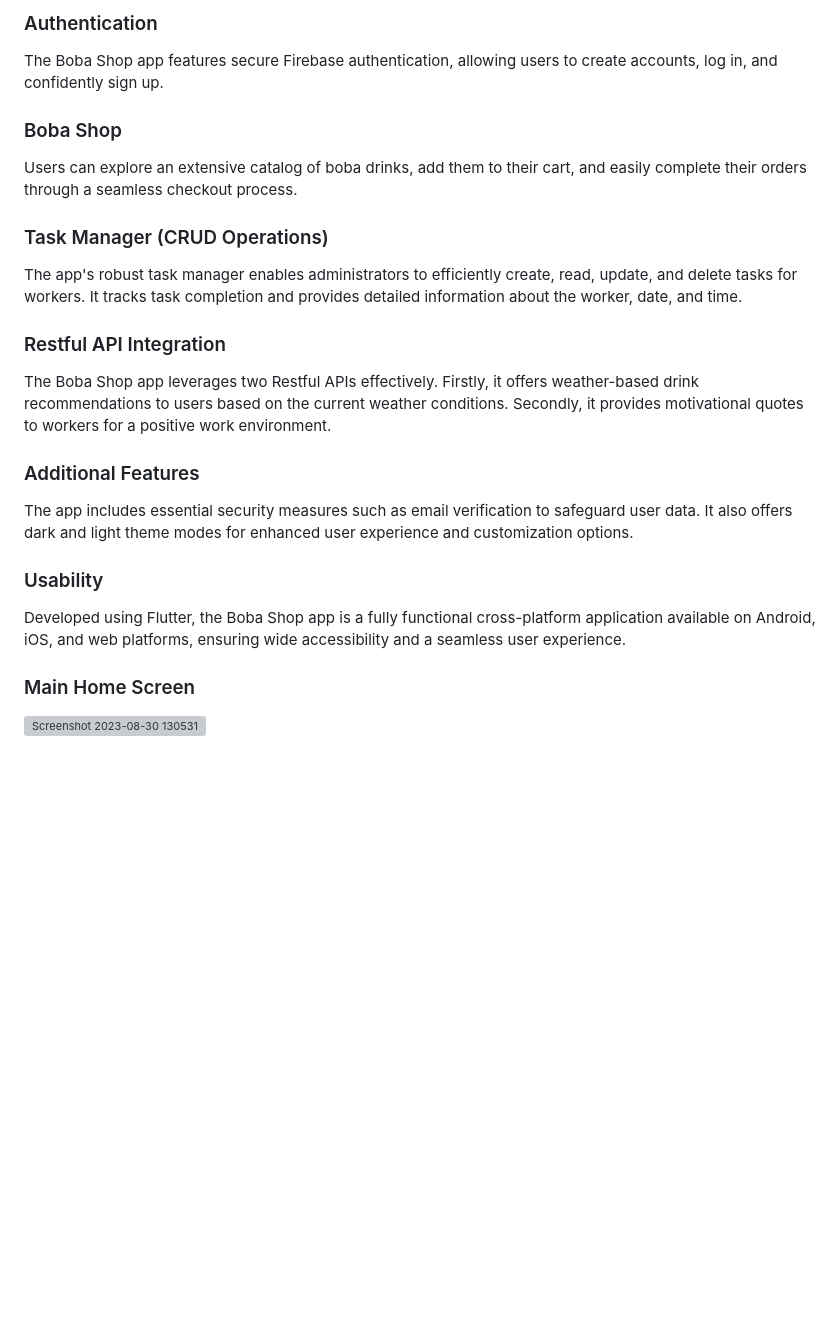
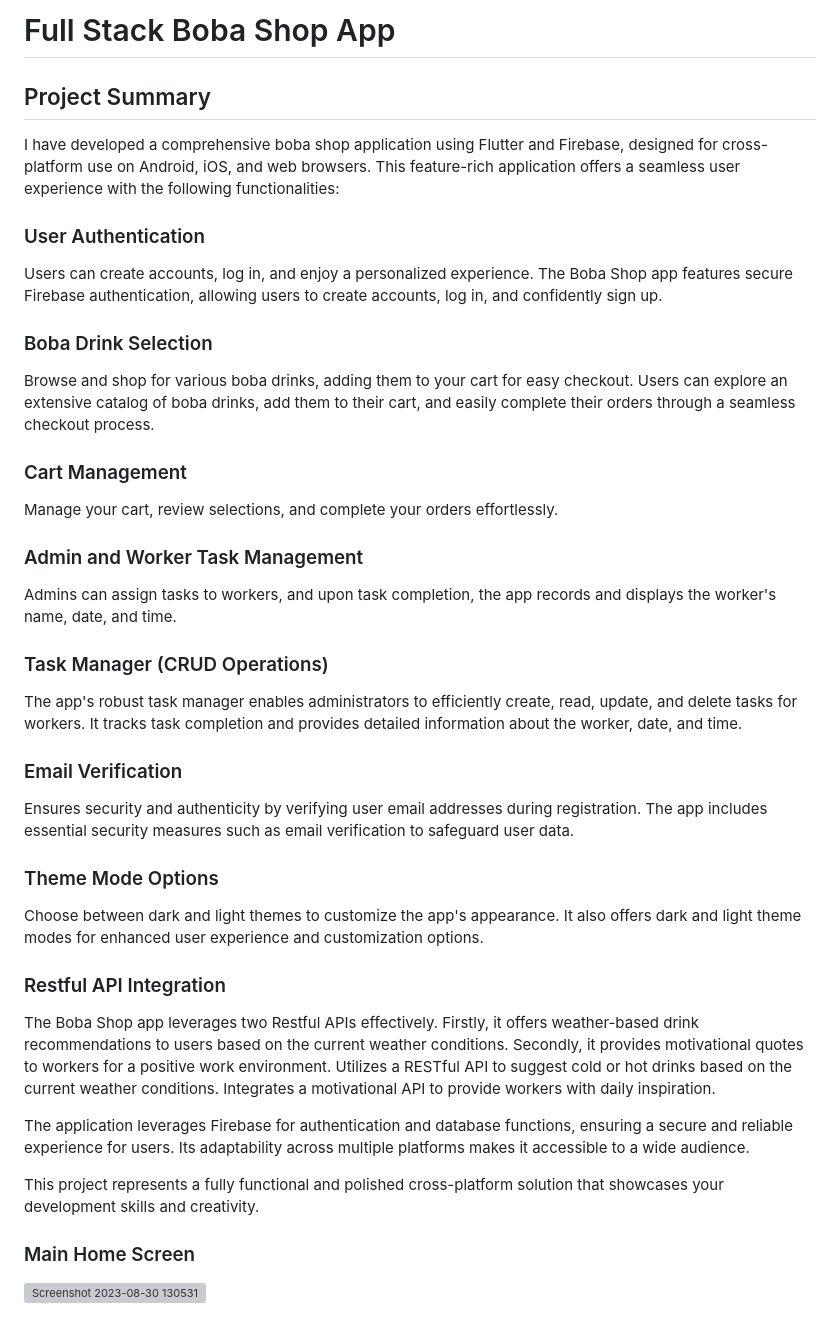
Before and after one commit to shriyansh1234/Boba_Shop, a Markdown page: README.md, the part around the change. GitHub-like rendering; blank space fills up the shorter version; grey boxes are pictures that could not be loaded.

```diff
--- a/README.md
+++ b/README.md
@@ -1,20 +1,38 @@
-### Authentication
-The Boba Shop app features secure Firebase authentication, allowing users to create accounts, log in, and confidently sign up.
+# Full Stack Boba Shop App
 
-### Boba Shop
-Users can explore an extensive catalog of boba drinks, add them to their cart, and easily complete their orders through a seamless checkout process.
+
+## Project Summary
+
+I have developed a comprehensive boba shop application using Flutter and Firebase, designed for cross-platform use on Android, iOS, and web browsers. This feature-rich application offers a seamless user experience with the following functionalities:
+
+### User Authentication
+Users can create accounts, log in, and enjoy a personalized experience. The Boba Shop app features secure Firebase authentication, allowing users to create accounts, log in, and confidently sign up.
+
+### Boba Drink Selection
+Browse and shop for various boba drinks, adding them to your cart for easy checkout. Users can explore an extensive catalog of boba drinks, add them to their cart, and easily complete their orders through a seamless checkout process.
+
+### Cart Management
+Manage your cart, review selections, and complete your orders effortlessly.
+
+### Admin and Worker Task Management
+Admins can assign tasks to workers, and upon task completion, the app records and displays the worker's name, date, and time.
 
 ### Task Manager (CRUD Operations)
 The app's robust task manager enables administrators to efficiently create, read, update, and delete tasks for workers. It tracks task completion and provides detailed information about the worker, date, and time.
 
+### Email Verification
+Ensures security and authenticity by verifying user email addresses during registration. The app includes essential security measures such as email verification to safeguard user data.
+
+### Theme Mode Options
+Choose between dark and light themes to customize the app's appearance. It also offers dark and light theme modes for enhanced user experience and customization options.
+
 ### Restful API Integration
-The Boba Shop app leverages two Restful APIs effectively. Firstly, it offers weather-based drink recommendations to users based on the current weather conditions. Secondly, it provides motivational quotes to workers for a positive work environment.
+The Boba Shop app leverages two Restful APIs effectively. Firstly, it offers weather-based drink recommendations to users based on the current weather conditions. Secondly, it provides motivational quotes to workers for a positive work environment. Utilizes a RESTful API to suggest cold or hot drinks based on the current weather conditions. Integrates a motivational API to provide workers with daily inspiration.
 
-### Additional Features
-The app includes essential security measures such as email verification to safeguard user data. It also offers dark and light theme modes for enhanced user experience and customization options.
+The application leverages Firebase for authentication and database functions, ensuring a secure and reliable experience for users. Its adaptability across multiple platforms makes it accessible to a wide audience.
 
-### Usability
-Developed using Flutter, the Boba Shop app is a fully functional cross-platform application available on Android, iOS, and web platforms, ensuring wide accessibility and a seamless user experience.
+This project represents a fully functional and polished cross-platform solution that showcases your development skills and creativity.
+
 
 ### Main Home Screen ###
 
```
